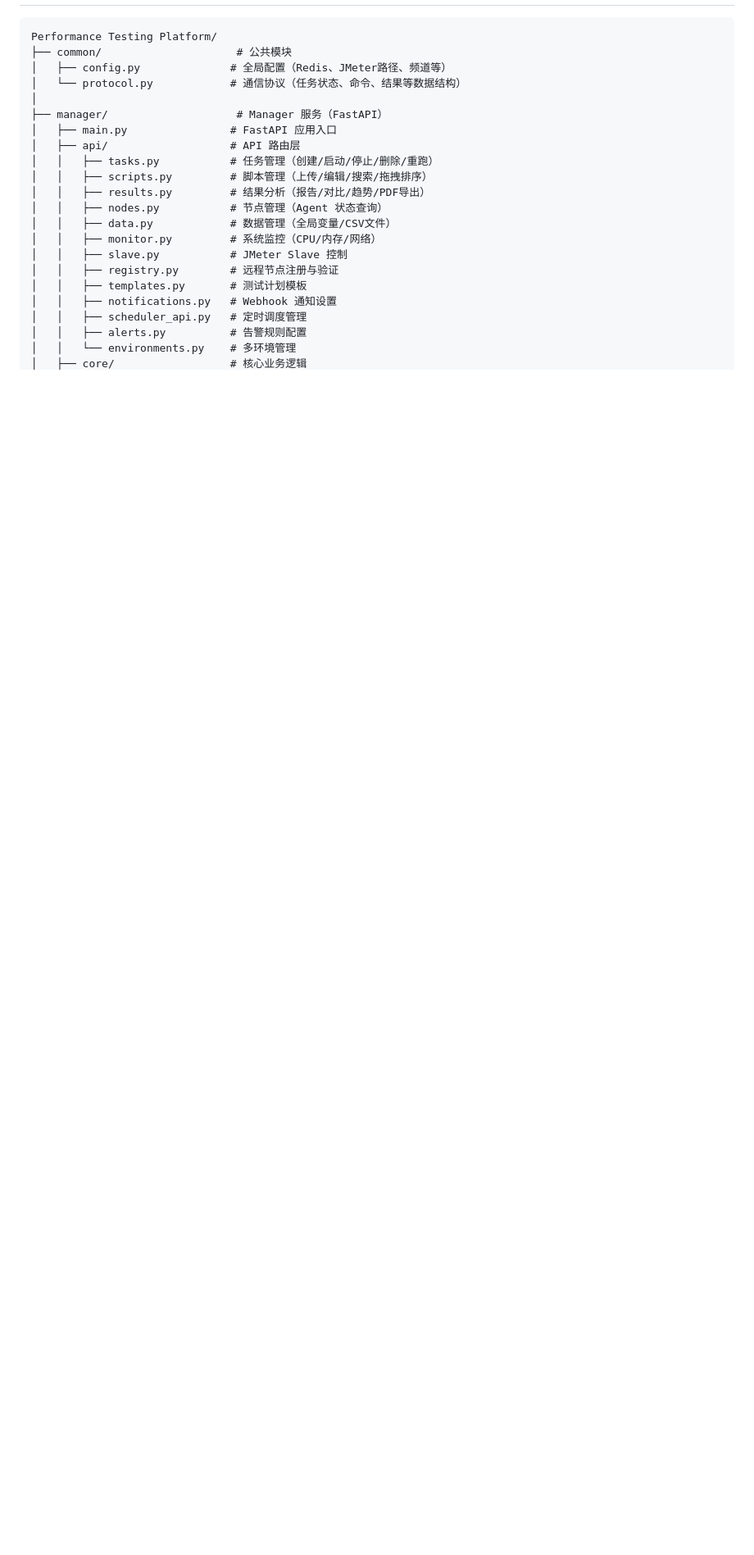
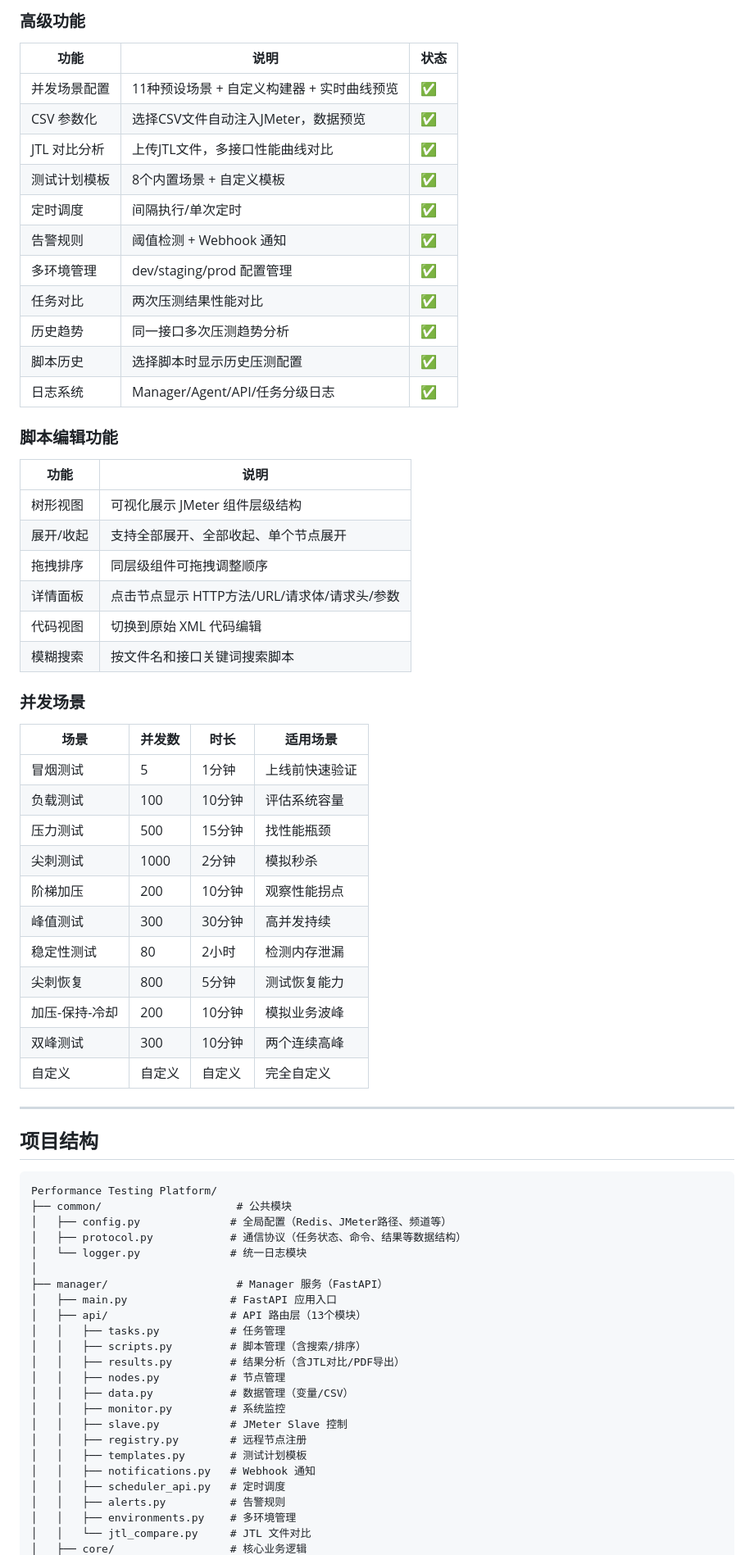
Before and after one commit to Kepler-22b-dev/performance-testing-platform, a Markdown page: README.md, the part around one of its changes. Shown at 82% size. Rendered like a GitHub page; blank space fills up the shorter version.

````diff
--- a/README.md
+++ b/README.md
@@ -6,24 +73,72 @@
+### 高级功能
+
+| 功能 | 说明 | 状态 |
+|------|------|------|
+| 并发场景配置 | 11种预设场景 + 自定义构建器 + 实时曲线预览 | ✅ |
+| CSV 参数化 | 选择CSV文件自动注入JMeter，数据预览 | ✅ |
+| JTL 对比分析 | 上传JTL文件，多接口性能曲线对比 | ✅ |
+| 测试计划模板 | 8个内置场景 + 自定义模板 | ✅ |
+| 定时调度 | 间隔执行/单次定时 | ✅ |
+| 告警规则 | 阈值检测 + Webhook 通知 | ✅ |
+| 多环境管理 | dev/staging/prod 配置管理 | ✅ |
+| 任务对比 | 两次压测结果性能对比 | ✅ |
+| 历史趋势 | 同一接口多次压测趋势分析 | ✅ |
+| 脚本历史 | 选择脚本时显示历史压测配置 | ✅ |
+| 日志系统 | Manager/Agent/API/任务分级日志 | ✅ |
+
+### 脚本编辑功能
+
+| 功能 | 说明 |
+|------|------|
+| 树形视图 | 可视化展示 JMeter 组件层级结构 |
+| 展开/收起 | 支持全部展开、全部收起、单个节点展开 |
+| 拖拽排序 | 同层级组件可拖拽调整顺序 |
+| 详情面板 | 点击节点显示 HTTP方法/URL/请求体/请求头/参数 |
+| 代码视图 | 切换到原始 XML 代码编辑 |
+| 模糊搜索 | 按文件名和接口关键词搜索脚本 |
+
+### 并发场景
+
+| 场景 | 并发数 | 时长 | 适用场景 |
+|------|--------|------|----------|
+| 冒烟测试 | 5 | 1分钟 | 上线前快速验证 |
+| 负载测试 | 100 | 10分钟 | 评估系统容量 |
+| 压力测试 | 500 | 15分钟 | 找性能瓶颈 |
+| 尖刺测试 | 1000 | 2分钟 | 模拟秒杀 |
+| 阶梯加压 | 200 | 10分钟 | 观察性能拐点 |
+| 峰值测试 | 300 | 30分钟 | 高并发持续 |
+| 稳定性测试 | 80 | 2小时 | 检测内存泄漏 |
+| 尖刺恢复 | 800 | 5分钟 | 测试恢复能力 |
+| 加压-保持-冷却 | 200 | 10分钟 | 模拟业务波峰 |
+| 双峰测试 | 300 | 10分钟 | 两个连续高峰 |
+| 自定义 | 自定义 | 自定义 | 完全自定义 |
+
+---
+
+## 项目结构
 
 ```
 Performance Testing Platform/
 ├── common/                     # 公共模块
 │   ├── config.py              # 全局配置（Redis、JMeter路径、频道等）
-│   └── protocol.py            # 通信协议（任务状态、命令、结果等数据结构）
+│   ├── protocol.py            # 通信协议（任务状态、命令、结果等数据结构）
+│   └── logger.py              # 统一日志模块
 │
 ├── manager/                    # Manager 服务（FastAPI）
 │   ├── main.py                # FastAPI 应用入口
-│   ├── api/                   # API 路由层
-│   │   ├── tasks.py           # 任务管理（创建/启动/停止/删除/重跑）
-│   │   ├── scripts.py         # 脚本管理（上传/编辑/搜索/拖拽排序）
-│   │   ├── results.py         # 结果分析（报告/对比/趋势/PDF导出）
-│   │   ├── nodes.py           # 节点管理（Agent 状态查询）
-│   │   ├── data.py            # 数据管理（全局变量/CSV文件）
-│   │   ├── monitor.py         # 系统监控（CPU/内存/网络）
+│   ├── api/                   # API 路由层（13个模块）
+│   │   ├── tasks.py           # 任务管理
+│   │   ├── scripts.py         # 脚本管理（含搜索/排序）
+│   │   ├── results.py         # 结果分析（含JTL对比/PDF导出）
+│   │   ├── nodes.py           # 节点管理
+│   │   ├── data.py            # 数据管理（变量/CSV）
+│   │   ├── monitor.py         # 系统监控
 │   │   ├── slave.py           # JMeter Slave 控制
-│   │   ├── registry.py        # 远程节点注册与验证
+│   │   ├── registry.py        # 远程节点注册
 │   │   ├── templates.py       # 测试计划模板
-│   │   ├── notifications.py   # Webhook 通知设置
-│   │   ├── scheduler_api.py   # 定时调度管理
-│   │   ├── alerts.py          # 告警规则配置
-│   │   └── environments.py    # 多环境管理
+│   │   ├── notifications.py   # Webhook 通知
+│   │   ├── scheduler_api.py   # 定时调度
+│   │   ├── alerts.py          # 告警规则
+│   │   ├── environments.py    # 多环境管理
+│   │   └── jtl_compare.py     # JTL 文件对比
 │   ├── core/                  # 核心业务逻辑
````
Also changed, not shown: other parts of README.md (+149 -313 lines).
